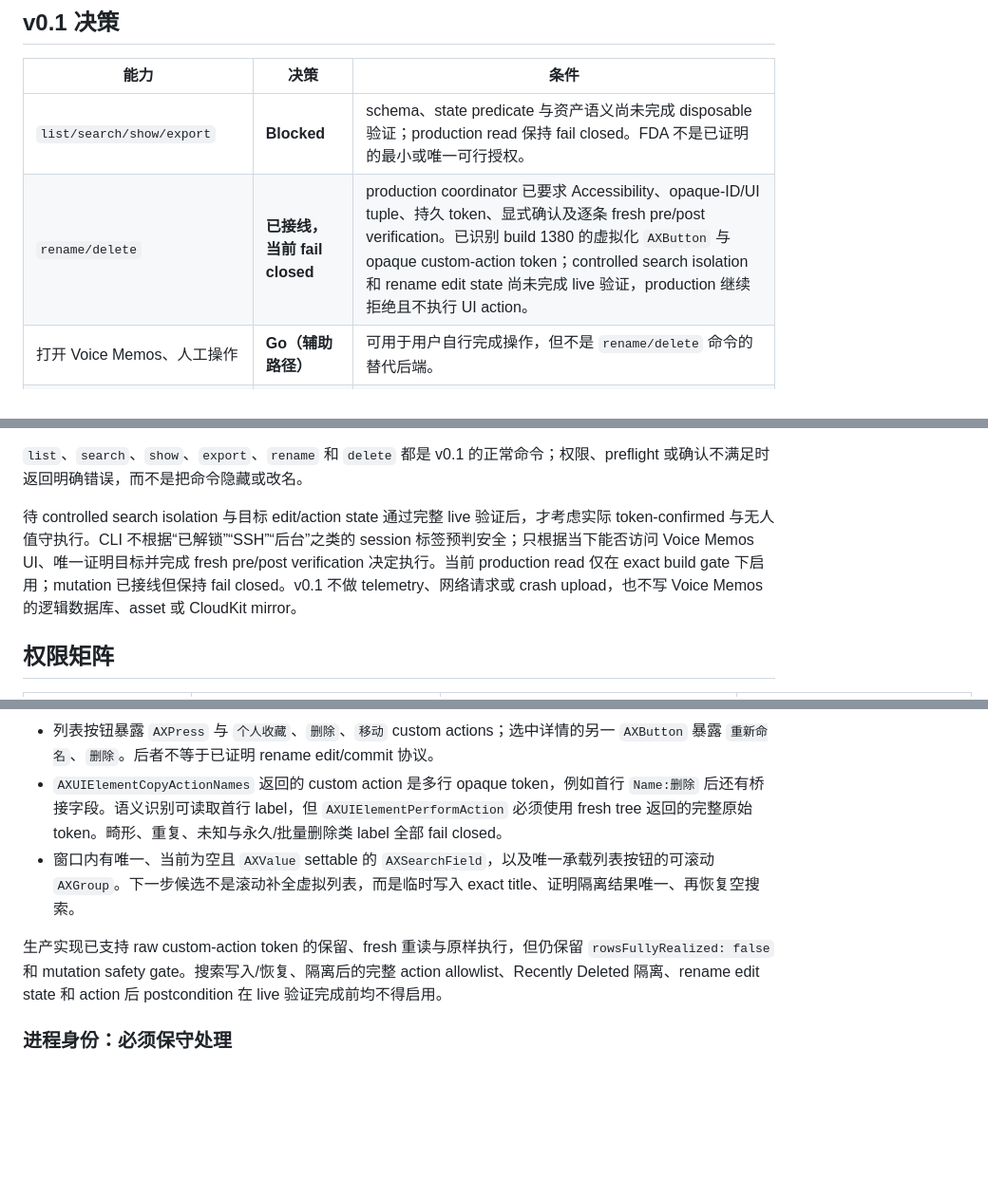
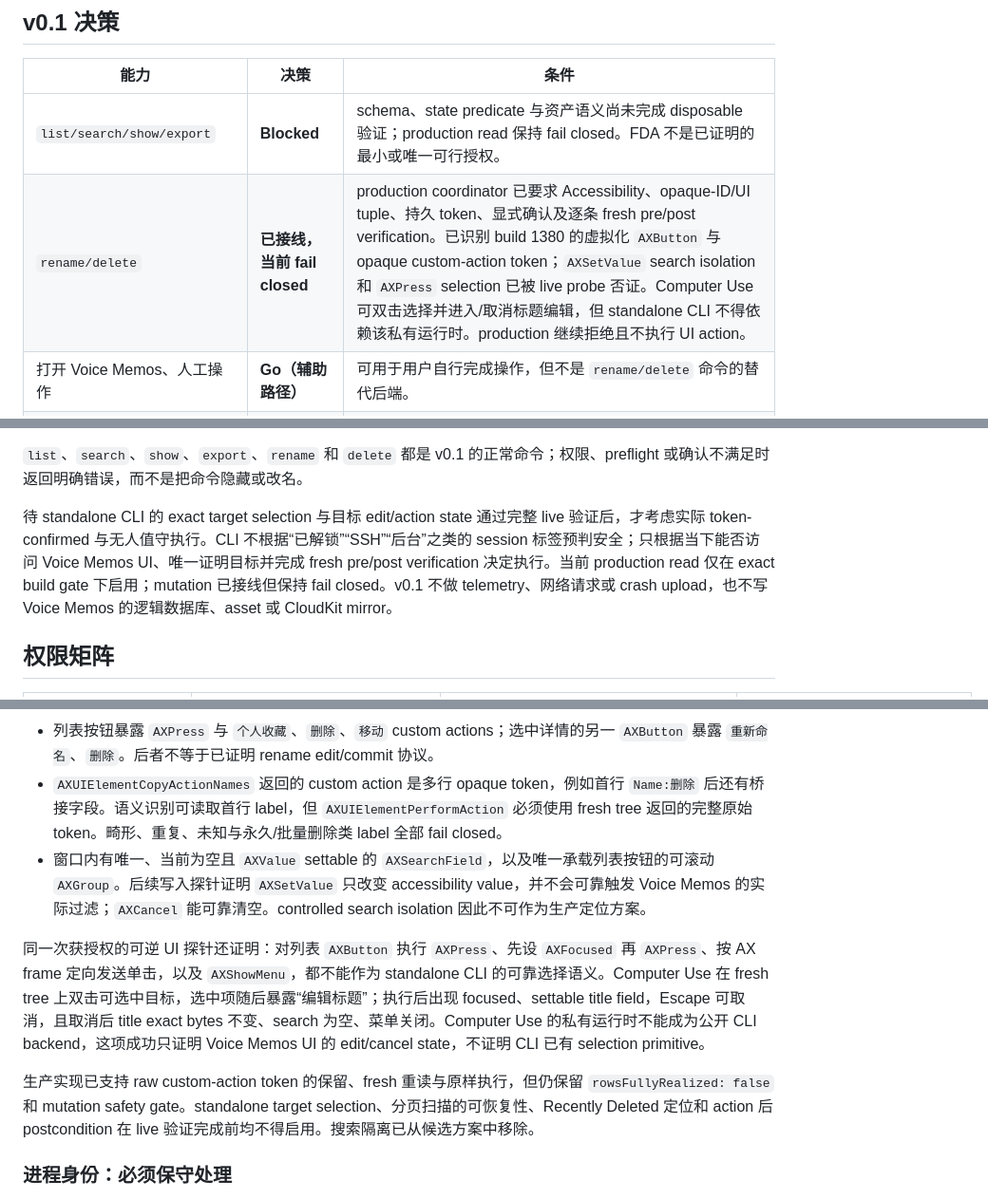
Before and after one commit to patrick-fu/voice-memos-cli, a Markdown page: docs/research/macos-permissions-and-automation.md, 3 parts joined by grey strips. Shown at 95% size. Rendered like a GitHub page; blank space fills up the shorter version.

Commit message:
Record the failed native selection probes
- Document that AX search values do not trigger filtering.

- Capture the difference between native AX actions and real UI double-click selection.

- Keep public mutations fail closed without a standalone target-selection primitive.

```diff
--- a/docs/research/macos-permissions-and-automation.md
+++ b/docs/research/macos-permissions-and-automation.md
@@ -12,7 +12,7 @@
 | 能力 | 决策 | 条件 |
 | --- | --- | --- |
 | `list/search/show/export` | **Blocked** | schema、state predicate 与资产语义尚未完成 disposable 验证；production read 保持 fail closed。FDA 不是已证明的最小或唯一可行授权。 |
-| `rename/delete` | **已接线，当前 fail closed** | production coordinator 已要求 Accessibility、opaque-ID/UI tuple、持久 token、显式确认及逐条 fresh pre/post verification。已识别 build 1380 的虚拟化 `AXButton` 与 opaque custom-action token；controlled search isolation 和 rename edit state 尚未完成 live 验证，production 继续拒绝且不执行 UI action。 |
+| `rename/delete` | **已接线，当前 fail closed** | production coordinator 已要求 Accessibility、opaque-ID/UI tuple、持久 token、显式确认及逐条 fresh pre/post verification。已识别 build 1380 的虚拟化 `AXButton` 与 opaque custom-action token；`AXSetValue` search isolation 和 `AXPress` selection 已被 live probe 否证。Computer Use 可双击选择并进入/取消标题编辑，但 standalone CLI 不得依赖该私有运行时。production 继续拒绝且不执行 UI action。 |
 | 打开 Voice Memos、人工操作 | **Go（辅助路径）** | 可用于用户自行完成操作，但不是 `rename/delete` 命令的替代后端。 |
 | System Events/JXA UI scripting | **No-Go（默认实现）** | 它增加 Apple Events/Automation 面；尚无证据证明它能免除 Accessibility。仅可作为单独、后续实验证明的兼容后备。 |
 | 直接改 Voice Memos SQLite、资源或 CloudKit mirror | **No-Go** | FDA 只解决文件可读性，不提供 Core Data、`voicememod`、CloudKit 或 Recently Deleted 的一致性契约。 |
@@ -22,7 +22,7 @@
 
 `list`、`search`、`show`、`export`、`rename` 和 `delete` 都是 v0.1 的正常命令；权限、preflight 或确认不满足时返回明确错误，而不是把命令隐藏或改名。
 
-待 controlled search isolation 与目标 edit/action state 通过完整 live 验证后，才考虑实际 token-confirmed 与无人值守执行。CLI 不根据“已解锁”“SSH”“后台”之类的 session 标签预判安全；只根据当下能否访问 Voice Memos UI、唯一证明目标并完成 fresh pre/post verification 决定执行。当前 production read 仅在 exact build gate 下启用；mutation 已接线但保持 fail closed。v0.1 不做 telemetry、网络请求或 crash upload，也不写 Voice Memos 的逻辑数据库、asset 或 CloudKit mirror。
+待 standalone CLI 的 exact target selection 与目标 edit/action state 通过完整 live 验证后，才考虑实际 token-confirmed 与无人值守执行。CLI 不根据“已解锁”“SSH”“后台”之类的 session 标签预判安全；只根据当下能否访问 Voice Memos UI、唯一证明目标并完成 fresh pre/post verification 决定执行。当前 production read 仅在 exact build gate 下启用；mutation 已接线但保持 fail closed。v0.1 不做 telemetry、网络请求或 crash upload，也不写 Voice Memos 的逻辑数据库、asset 或 CloudKit mirror。
 
 ## 权限矩阵
 
@@ -76,9 +76,11 @@
 - 每个列表按钮的 `AXDescription` 以 exact title 加 `", "` 开头。目标匹配应使用 resolver 已证明唯一的完整 title 前缀；禁止从 description 反解析任意 title。
 - 列表按钮暴露 `AXPress` 与 `个人收藏`、`删除`、`移动` custom actions；选中详情的另一 `AXButton` 暴露 `重新命名`、`删除`。后者不等于已证明 rename edit/commit 协议。
 - `AXUIElementCopyActionNames` 返回的 custom action 是多行 opaque token，例如首行 `Name:删除` 后还有桥接字段。语义识别可读取首行 label，但 `AXUIElementPerformAction` 必须使用 fresh tree 返回的完整原始 token。畸形、重复、未知与永久/批量删除类 label 全部 fail closed。
-- 窗口内有唯一、当前为空且 `AXValue` settable 的 `AXSearchField`，以及唯一承载列表按钮的可滚动 `AXGroup`。下一步候选不是滚动补全虚拟列表，而是临时写入 exact title、证明隔离结果唯一、再恢复空搜索。
+- 窗口内有唯一、当前为空且 `AXValue` settable 的 `AXSearchField`，以及唯一承载列表按钮的可滚动 `AXGroup`。后续写入探针证明 `AXSetValue` 只改变 accessibility value，并不会可靠触发 Voice Memos 的实际过滤；`AXCancel` 能可靠清空。controlled search isolation 因此不可作为生产定位方案。
 
-生产实现已支持 raw custom-action token 的保留、fresh 重读与原样执行，但仍保留 `rowsFullyRealized: false` 和 mutation safety gate。搜索写入/恢复、隔离后的完整 action allowlist、Recently Deleted 隔离、rename edit state 和 action 后 postcondition 在 live 验证完成前均不得启用。
+同一次获授权的可逆 UI 探针还证明：对列表 `AXButton` 执行 `AXPress`、先设 `AXFocused` 再 `AXPress`、按 AX frame 定向发送单击，以及 `AXShowMenu`，都不能作为 standalone CLI 的可靠选择语义。Computer Use 在 fresh tree 上双击可选中目标，选中项随后暴露“编辑标题”；执行后出现 focused、settable title field，Escape 可取消，且取消后 title exact bytes 不变、search 为空、菜单关闭。Computer Use 的私有运行时不能成为公开 CLI backend，这项成功只证明 Voice Memos UI 的 edit/cancel state，不证明 CLI 已有 selection primitive。
+
+生产实现已支持 raw custom-action token 的保留、fresh 重读与原样执行，但仍保留 `rowsFullyRealized: false` 和 mutation safety gate。standalone target selection、分页扫描的可恢复性、Recently Deleted 定位和 action 后 postcondition 在 live 验证完成前均不得启用。搜索隔离已从候选方案中移除。
 
 ### 进程身份：必须保守处理
 
```
Also changed, not shown: other parts of docs/research/macos-permissions-and-automation.md (+2 -2 lines), README.md (+1 -1 lines).
